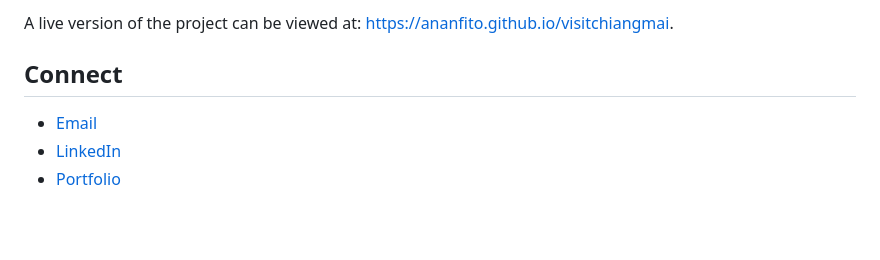
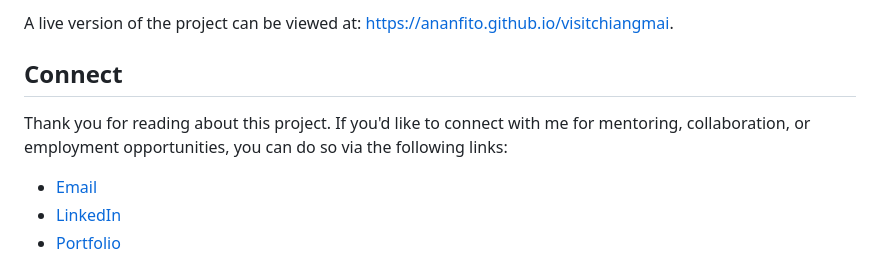
Before and after one commit to ananfito/visitchiangmai, a Markdown page: README.md, the part around the change. GitHub-like rendering; blank space fills up the shorter version.

```diff
--- a/README.md
+++ b/README.md
@@ -74,6 +74,8 @@ A live version of the project can be viewed at: https://ananfito.github.io/visit
 
 ## Connect
 
+Thank you for reading about this project. If you'd like to connect with me for mentoring, collaboration, or employment opportunities, you can do so via the following links:
+
 - [Email](https://anthonynanfito.com/contact/)
 - [LinkedIn](https://linkedin.com/in/anthonynanfito)
 - [Portfolio](https://ananfito.github.io)
```
